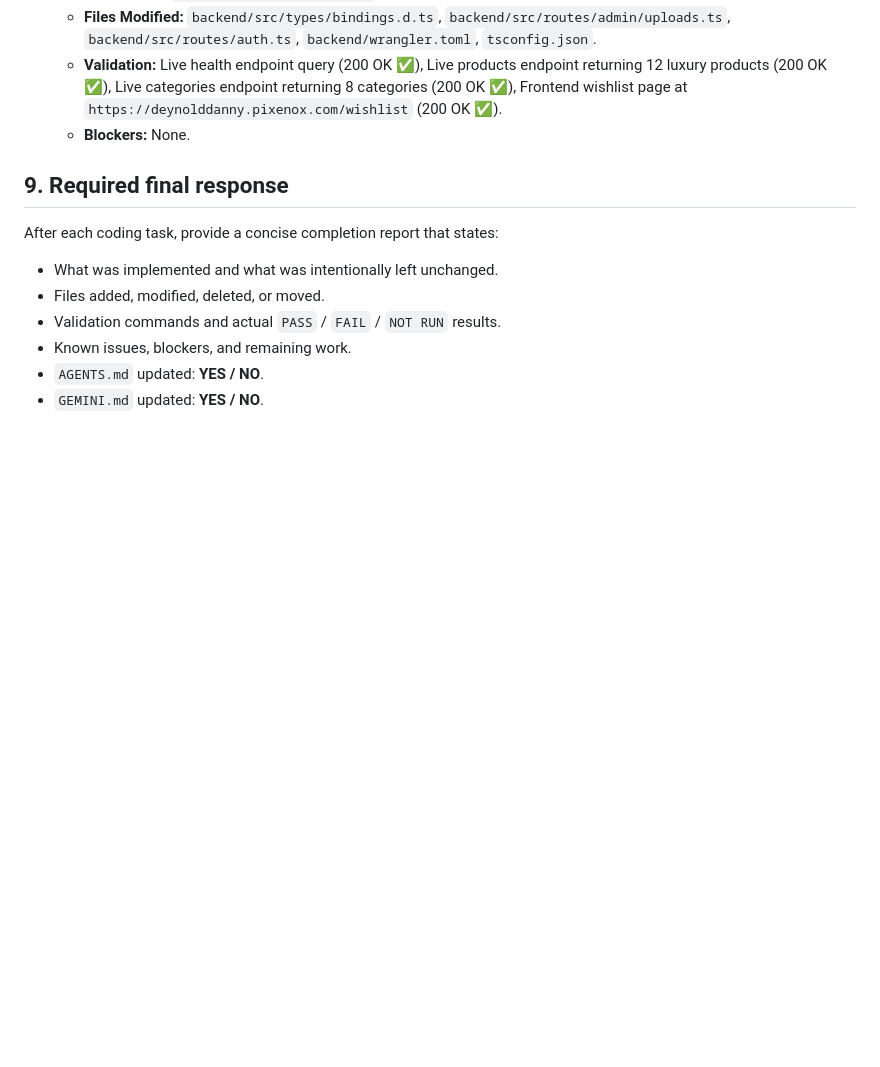
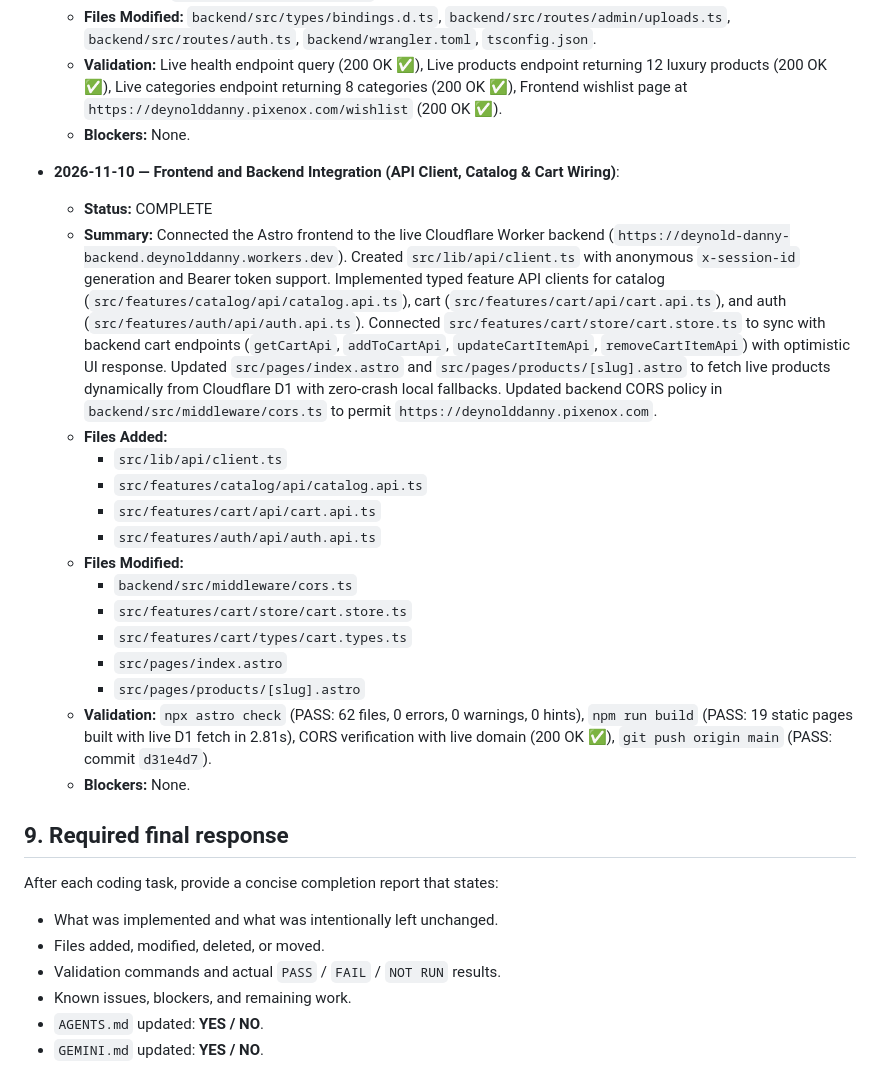
Before and after one commit to hemanthsairamjagatha/deynolddanny, a Markdown page: GEMINI.md, the part around the change. Rendered like a GitHub page; blank space fills up the shorter version.

```diff
--- a/GEMINI.md
+++ b/GEMINI.md
@@ -470,6 +470,23 @@ deynold-danny-ecommerce/
   - **Validation:** Live health endpoint query (200 OK ✅), Live products endpoint returning 12 luxury products (200 OK ✅), Live categories endpoint returning 8 categories (200 OK ✅), Frontend wishlist page at `https://deynolddanny.pixenox.com/wishlist` (200 OK ✅).
   - **Blockers:** None.
 
+- **2026-11-10 — Frontend and Backend Integration (API Client, Catalog & Cart Wiring)**:
+  - **Status:** COMPLETE
+  - **Summary:** Connected the Astro frontend to the live Cloudflare Worker backend (`https://deynold-danny-backend.deynolddanny.workers.dev`). Created `src/lib/api/client.ts` with anonymous `x-session-id` generation and Bearer token support. Implemented typed feature API clients for catalog (`src/features/catalog/api/catalog.api.ts`), cart (`src/features/cart/api/cart.api.ts`), and auth (`src/features/auth/api/auth.api.ts`). Connected `src/features/cart/store/cart.store.ts` to sync with backend cart endpoints (`getCartApi`, `addToCartApi`, `updateCartItemApi`, `removeCartItemApi`) with optimistic UI response. Updated `src/pages/index.astro` and `src/pages/products/[slug].astro` to fetch live products dynamically from Cloudflare D1 with zero-crash local fallbacks. Updated backend CORS policy in `backend/src/middleware/cors.ts` to permit `https://deynolddanny.pixenox.com`.
+  - **Files Added:**
+    - `src/lib/api/client.ts`
+    - `src/features/catalog/api/catalog.api.ts`
+    - `src/features/cart/api/cart.api.ts`
+    - `src/features/auth/api/auth.api.ts`
+  - **Files Modified:**
+    - `backend/src/middleware/cors.ts`
+    - `src/features/cart/store/cart.store.ts`
+    - `src/features/cart/types/cart.types.ts`
+    - `src/pages/index.astro`
+    - `src/pages/products/[slug].astro`
+  - **Validation:** `npx astro check` (PASS: 62 files, 0 errors, 0 warnings, 0 hints), `npm run build` (PASS: 19 static pages built with live D1 fetch in 2.81s), CORS verification with live domain (200 OK ✅), `git push origin main` (PASS: commit `d31e4d7`).
+  - **Blockers:** None.
+
 ## 9. Required final response
 
 After each coding task, provide a concise completion report that states:
```
Also changed, not shown: AGENTS.md (+17 -0 lines).
